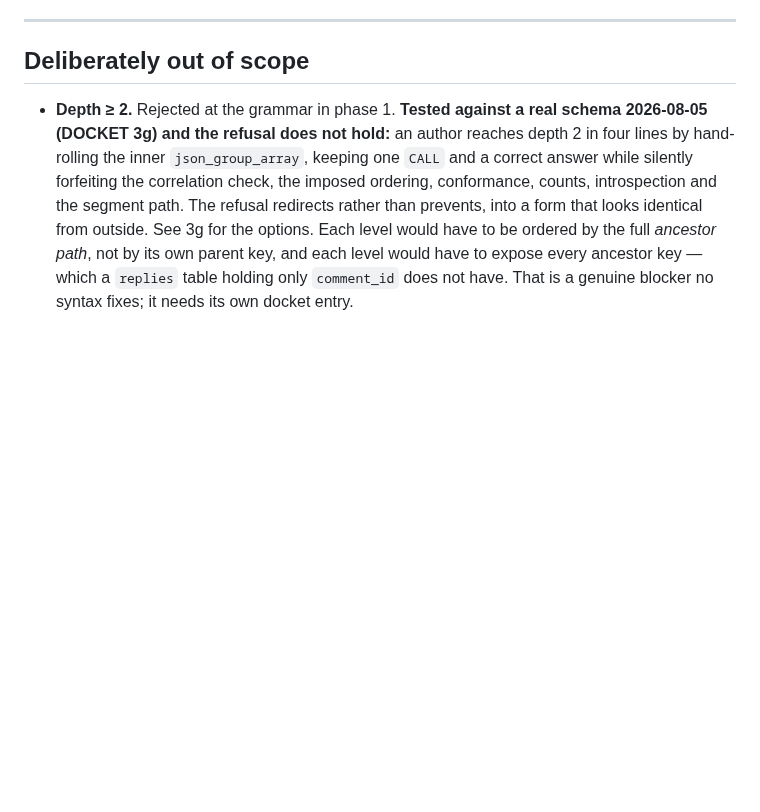
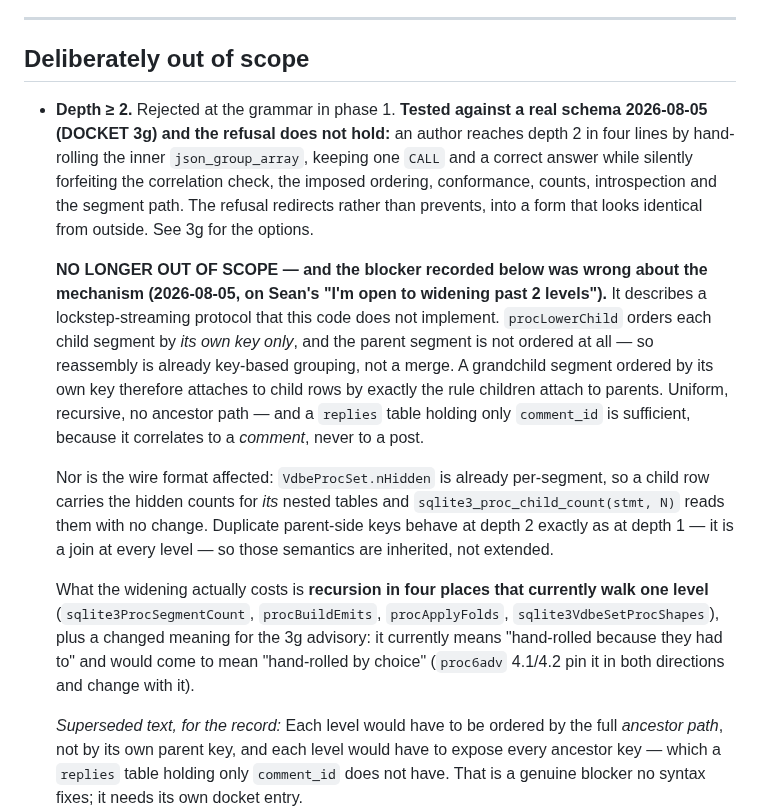
Before and after one commit to torial/sprocket, a Markdown page: PLAN-NESTED.md, the part around the change. Drawn GitHub-style; blank space fills up the shorter version.

Commit message:
Retract the depth-2 blocker: it describes a protocol we do not implement
Sean opened widening past 2 levels, so the recorded blocker was re-read rather
than inherited -- and it does not survive the reading.

Both PLAN-NESTED "deliberately out of scope" and DOCKET 3g said each further
level would need ordering by the full ANCESTOR PATH and would have to expose
every ancestor key, citing a replies table holding only comment_id as unable to
correlate to a post. That is a description of lockstep-merge streaming. This
code does not do that: procLowerChild orders each child segment by its OWN key
only, and the parent segment is not ordered at all, so reassembly is already
key-based grouping. A grandchild ordered by its own key attaches to children by
exactly the rule children attach to parents, and comment_id is sufficient
because a reply correlates to a COMMENT, never to a post.

The wire format is likewise unaffected, which was the discriminating question:
VdbeProcSet.nHidden is already PER-SEGMENT and applied by ApplyProcSet, so a
child row can carry the hidden counts for its own nested tables and
sqlite3_proc_child_count(stmt,N) reads them with no API or format change.
Duplicate parent-side keys behave at depth 2 as at depth 1 -- it is a join at
every level -- so those semantics are inherited rather than extended.

What the widening actually costs is recursion in four places that currently walk
exactly one level, plus a changed meaning for the 3g advisory: it presently says
"hand-rolled because you had to" and would come to say "hand-rolled by choice",
so proc6adv 4.1/4.2 change with it.

Corrected rather than merely superseded because a blocker that is not one is the
most expensive kind of note to inherit -- it forecloses the option silently, and
the next session has no reason to re-derive it.

Co-Authored-By: Claude Fable 5 <noreply@anthropic.com>

```diff
--- a/PLAN-NESTED.md
+++ b/PLAN-NESTED.md
@@ -1017,7 +1017,33 @@ must go red.
   keeping one `CALL` and a correct answer while silently forfeiting the
   correlation check, the imposed ordering, conformance, counts, introspection
   and the segment path. The refusal redirects rather than prevents, into a form
-  that looks identical from outside. See 3g for the options. Each level would have to
+  that looks identical from outside. See 3g for the options.
+
+  **NO LONGER OUT OF SCOPE — and the blocker recorded below was wrong about the
+  mechanism (2026-08-05, on Sean's "I'm open to widening past 2 levels").** It
+  describes a lockstep-streaming protocol that this code does not implement.
+  `procLowerChild` orders each child segment by *its own key only*, and the
+  parent segment is not ordered at all — so reassembly is already key-based
+  grouping, not a merge. A grandchild segment ordered by its own key therefore
+  attaches to child rows by exactly the rule children attach to parents.
+  Uniform, recursive, no ancestor path — and a `replies` table holding only
+  `comment_id` is sufficient, because it correlates to a *comment*, never to a
+  post.
+
+  Nor is the wire format affected: `VdbeProcSet.nHidden` is already per-segment,
+  so a child row carries the hidden counts for *its* nested tables and
+  `sqlite3_proc_child_count(stmt, N)` reads them with no change. Duplicate
+  parent-side keys behave at depth 2 exactly as at depth 1 — it is a join at
+  every level — so those semantics are inherited, not extended.
+
+  What the widening actually costs is **recursion in four places that currently
+  walk one level** (`sqlite3ProcSegmentCount`, `procBuildEmits`,
+  `procApplyFolds`, `sqlite3VdbeSetProcShapes`), plus a changed meaning for the
+  3g advisory: it currently means "hand-rolled because they had to" and would
+  come to mean "hand-rolled by choice" (`proc6adv` 4.1/4.2 pin it in both
+  directions and change with it).
+
+  *Superseded text, for the record:* Each level would have to
   be ordered by the full *ancestor path*, not by its own parent key, and each
   level would have to expose every ancestor key — which a `replies` table
   holding only `comment_id` does not have. That is a genuine blocker no syntax
```
Also changed, not shown: DOCKET.md (+13 -0 lines).
